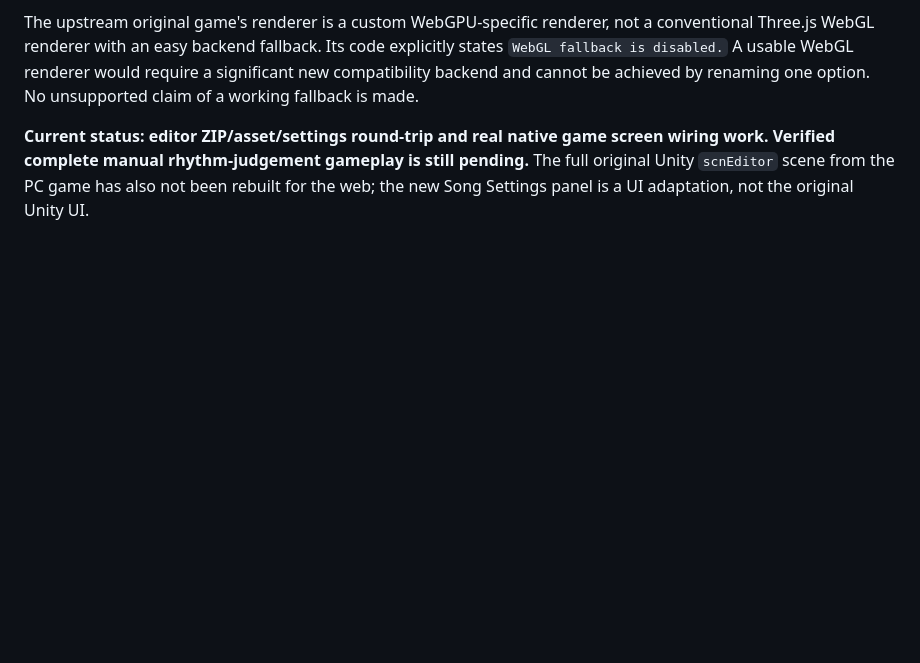
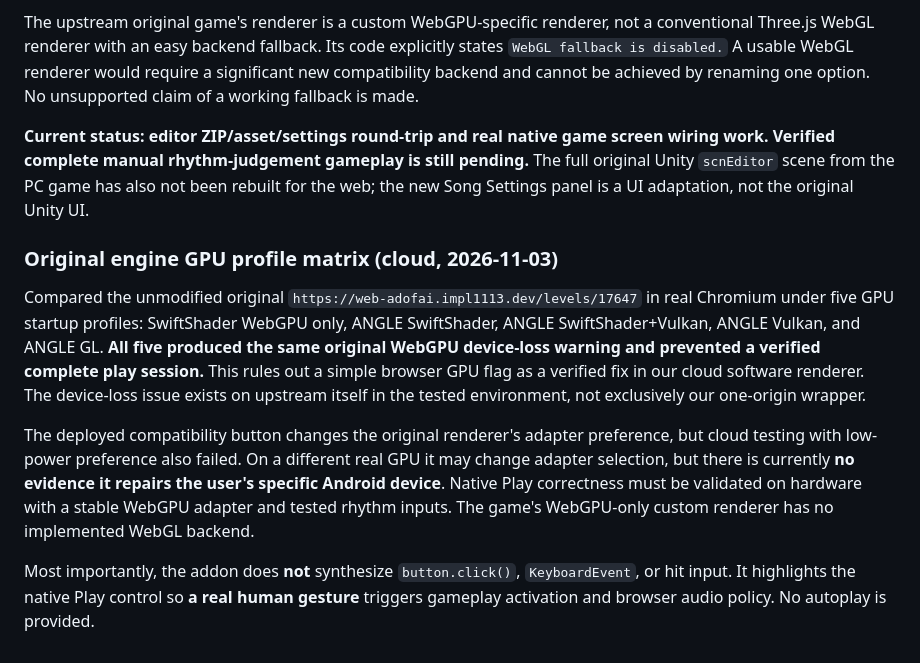
Before and after one commit to hoonex/adofai, a Markdown page: web/web-adofai-native-mod/README.md, the part around the change. GitHub-like rendering; blank space fills up the shorter version.

Commit message:
Document five-profile original WebGPU failure matrix and non-autoplay manual-play verification boundary

```diff
--- a/web/web-adofai-native-mod/README.md
+++ b/web/web-adofai-native-mod/README.md
@@ -83,3 +83,11 @@ The Worker correctly returns the upstream renderer with two high-performance pre
 The upstream original game's renderer is a custom WebGPU-specific renderer, not a conventional Three.js WebGL renderer with an easy backend fallback. Its code explicitly states `WebGL fallback is disabled.` A usable WebGL renderer would require a significant new compatibility backend and cannot be achieved by renaming one option. No unsupported claim of a working fallback is made.
 
 **Current status: editor ZIP/asset/settings round-trip and real native game screen wiring work. Verified complete manual rhythm-judgement gameplay is still pending.** The full original Unity `scnEditor` scene from the PC game has also not been rebuilt for the web; the new Song Settings panel is a UI adaptation, not the original Unity UI.
+
+### Original engine GPU profile matrix (cloud, 2026-11-03)
+
+Compared the unmodified original `https://web-adofai.impl1113.dev/levels/17647` in real Chromium under five GPU startup profiles: SwiftShader WebGPU only, ANGLE SwiftShader, ANGLE SwiftShader+Vulkan, ANGLE Vulkan, and ANGLE GL. **All five produced the same original WebGPU device-loss warning and prevented a verified complete play session.** This rules out a simple browser GPU flag as a verified fix in our cloud software renderer. The device-loss issue exists on upstream itself in the tested environment, not exclusively our one-origin wrapper.
+
+The deployed compatibility button changes the original renderer's adapter preference, but cloud testing with low-power preference also failed. On a different real GPU it may change adapter selection, but there is currently **no evidence it repairs the user's specific Android device**. Native Play correctness must be validated on hardware with a stable WebGPU adapter and tested rhythm inputs. The game's WebGPU-only custom renderer has no implemented WebGL backend.
+
+Most importantly, the addon does **not** synthesize `button.click()`, `KeyboardEvent`, or hit input. It highlights the native Play control so **a real human gesture** triggers gameplay activation and browser audio policy. No autoplay is provided.
```
